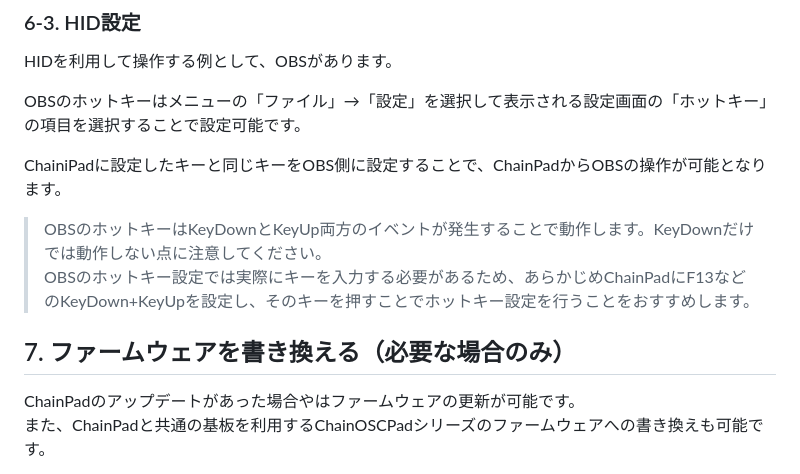
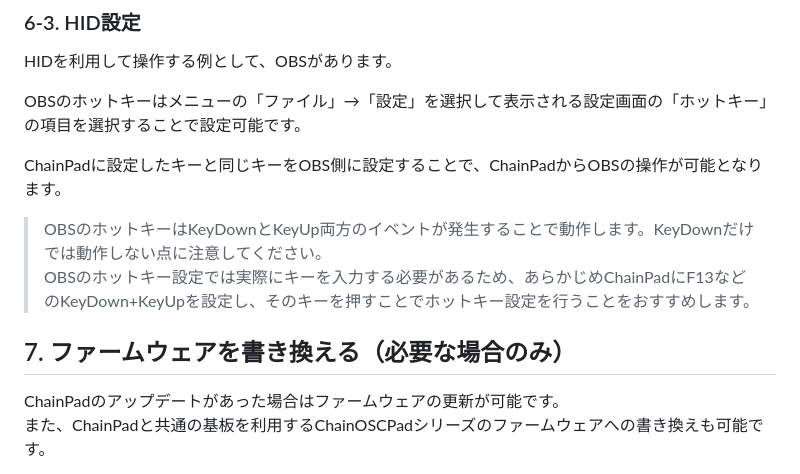
Before and after one commit to shimez/ChainPad, a Markdown page: site/getting-started/index.md, the part around the change. Drawn GitHub-style.

Commit message:
docs: Fix typos in Getting Started guide

```diff
--- a/site/getting-started/index.md
+++ b/site/getting-started/index.md
@@ -150,14 +150,14 @@ HIDを利用して操作する例として、OBSがあります。
 
 OBSのホットキーはメニューの「ファイル」→「設定」を選択して表示される設定画面の「ホットキー」の項目を選択することで設定可能です。
 
-ChainiPadに設定したキーと同じキーをOBS側に設定することで、ChainPadからOBSの操作が可能となります。
+ChainPadに設定したキーと同じキーをOBS側に設定することで、ChainPadからOBSの操作が可能となります。
 
 > OBSのホットキーはKeyDownとKeyUp両方のイベントが発生することで動作します。KeyDownだけでは動作しない点に注意してください。<br>
 > OBSのホットキー設定では実際にキーを入力する必要があるため、あらかじめChainPadにF13などのKeyDown+KeyUpを設定し、そのキーを押すことでホットキー設定を行うことをおすすめします。
 
 ## 7. ファームウェアを書き換える（必要な場合のみ）
 
-ChainPadのアップデートがあった場合やはファームウェアの更新が可能です。<br>
+ChainPadのアップデートがあった場合はファームウェアの更新が可能です。<br>
 また、ChainPadと共通の基板を利用するChainOSCPadシリーズのファームウェアへの書き換えも可能です。
 
 1. Web Installerのページにアクセスし、「Connect」や「Install」のボタンを押す
```
